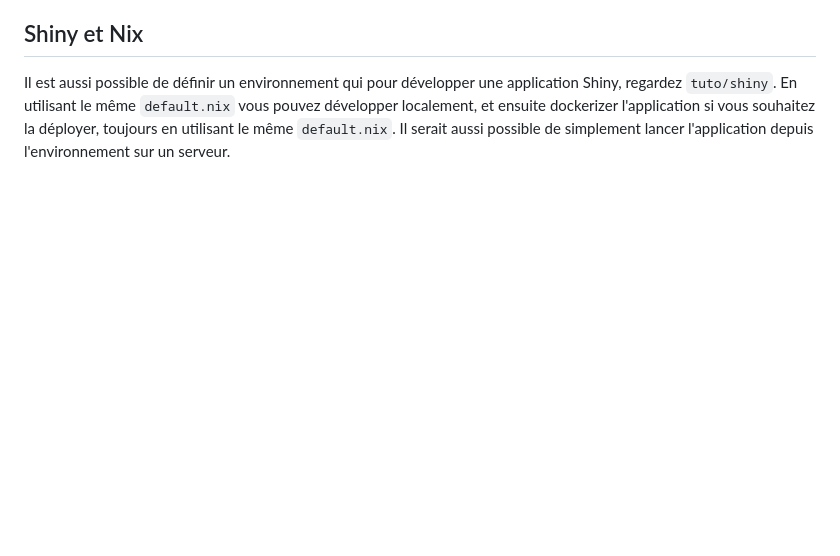
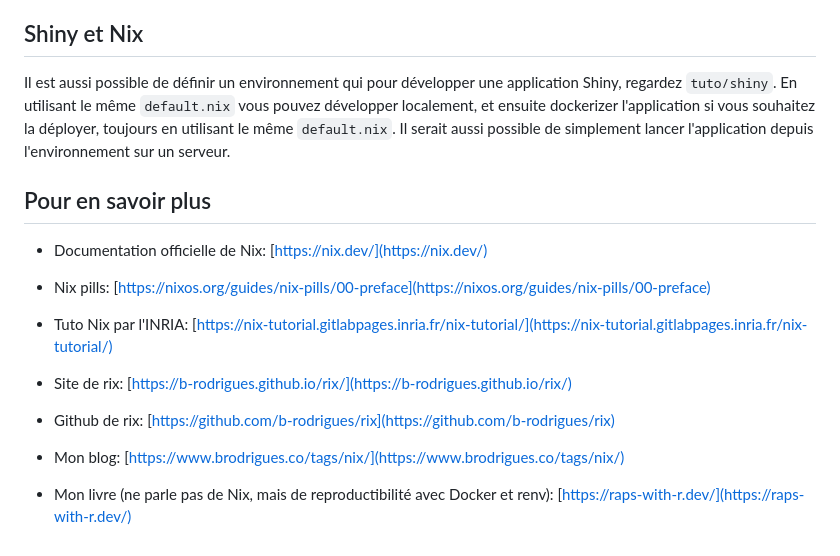
Before and after one commit to b-rodrigues/rr_2024, a Markdown page: tuto/readme.md, the part around the change. Drawn GitHub-style; blank space fills up the shorter version.

Commit message:
conclusion

```diff
--- a/tuto/readme.md
+++ b/tuto/readme.md
@@ -209,3 +209,19 @@ vous pouvez développer localement, et ensuite dockerizer l'application si vous
 souhaitez la déployer, toujours en utilisant le même `default.nix`. Il serait
 aussi possible de simplement lancer l'application depuis l'environnement sur un
 serveur.
+
+## Pour en savoir plus
+
+- Documentation officielle de Nix: [https://nix.dev/](https://nix.dev/)
+
+- Nix pills: [https://nixos.org/guides/nix-pills/00-preface](https://nixos.org/guides/nix-pills/00-preface)
+
+- Tuto Nix par l'INRIA: [https://nix-tutorial.gitlabpages.inria.fr/nix-tutorial/](https://nix-tutorial.gitlabpages.inria.fr/nix-tutorial/)
+
+- Site de rix: [https://b-rodrigues.github.io/rix/](https://b-rodrigues.github.io/rix/)
+
+- Github de rix: [https://github.com/b-rodrigues/rix](https://github.com/b-rodrigues/rix)
+
+- Mon blog: [https://www.brodrigues.co/tags/nix/](https://www.brodrigues.co/tags/nix/)
+
+- Mon livre (ne parle pas de Nix, mais de reproductibilité avec Docker et renv): [https://raps-with-r.dev/](https://raps-with-r.dev/)
```
